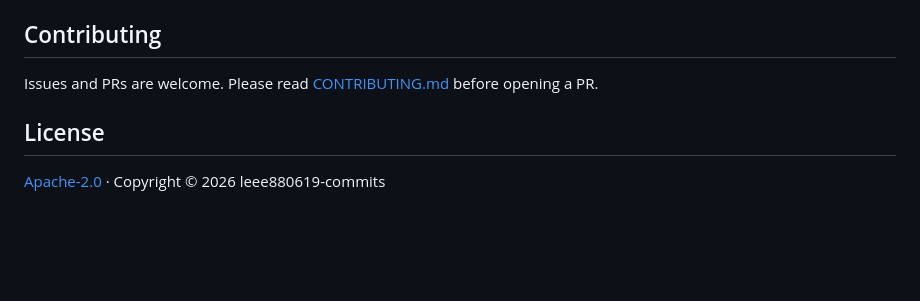
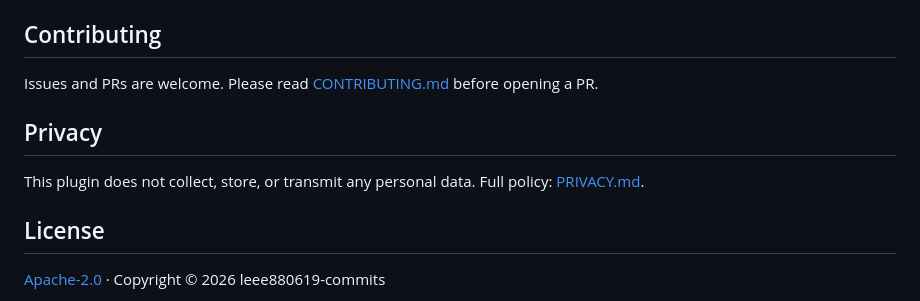
Before and after one commit to leee880619-commits/ClaudeCode-Harness-Setup-Assistant, a Markdown page: README_EN.md, the part around the change. Drawn GitHub-style; blank space fills up the shorter version.

```diff
--- a/README_EN.md
+++ b/README_EN.md
@@ -103,6 +103,10 @@ For the design philosophy, agent-playbook separation, escalation protocol, and r
 
 Issues and PRs are welcome. Please read [CONTRIBUTING.md](./CONTRIBUTING.md) before opening a PR.
 
+## Privacy
+
+This plugin does not collect, store, or transmit any personal data. Full policy: [PRIVACY.md](./PRIVACY.md).
+
 ## License
 
 [Apache-2.0](./LICENSE) · Copyright © 2026 leee880619-commits
```
Also changed, not shown: PRIVACY.md (added, +46 -0 lines), README.md (+4 -0 lines).
